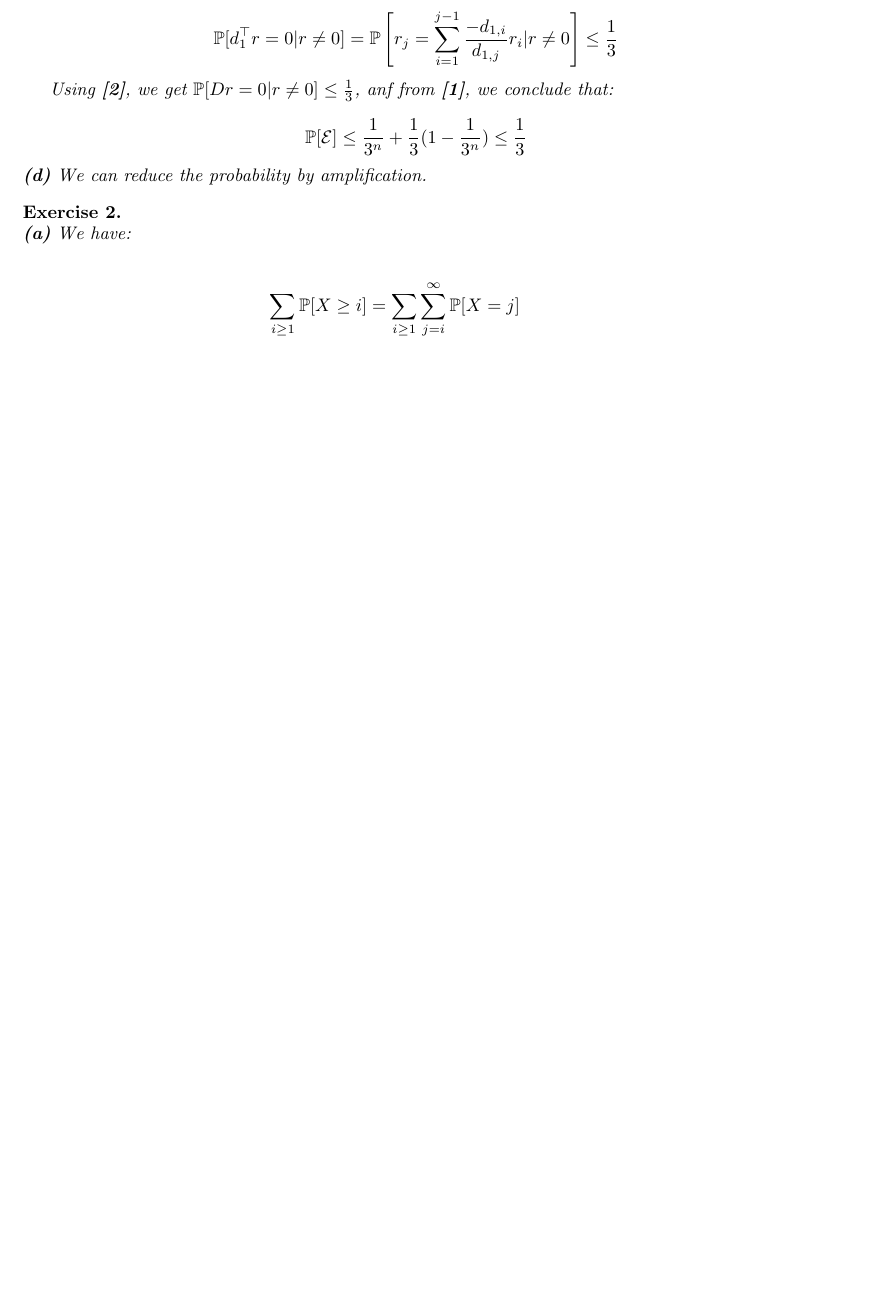
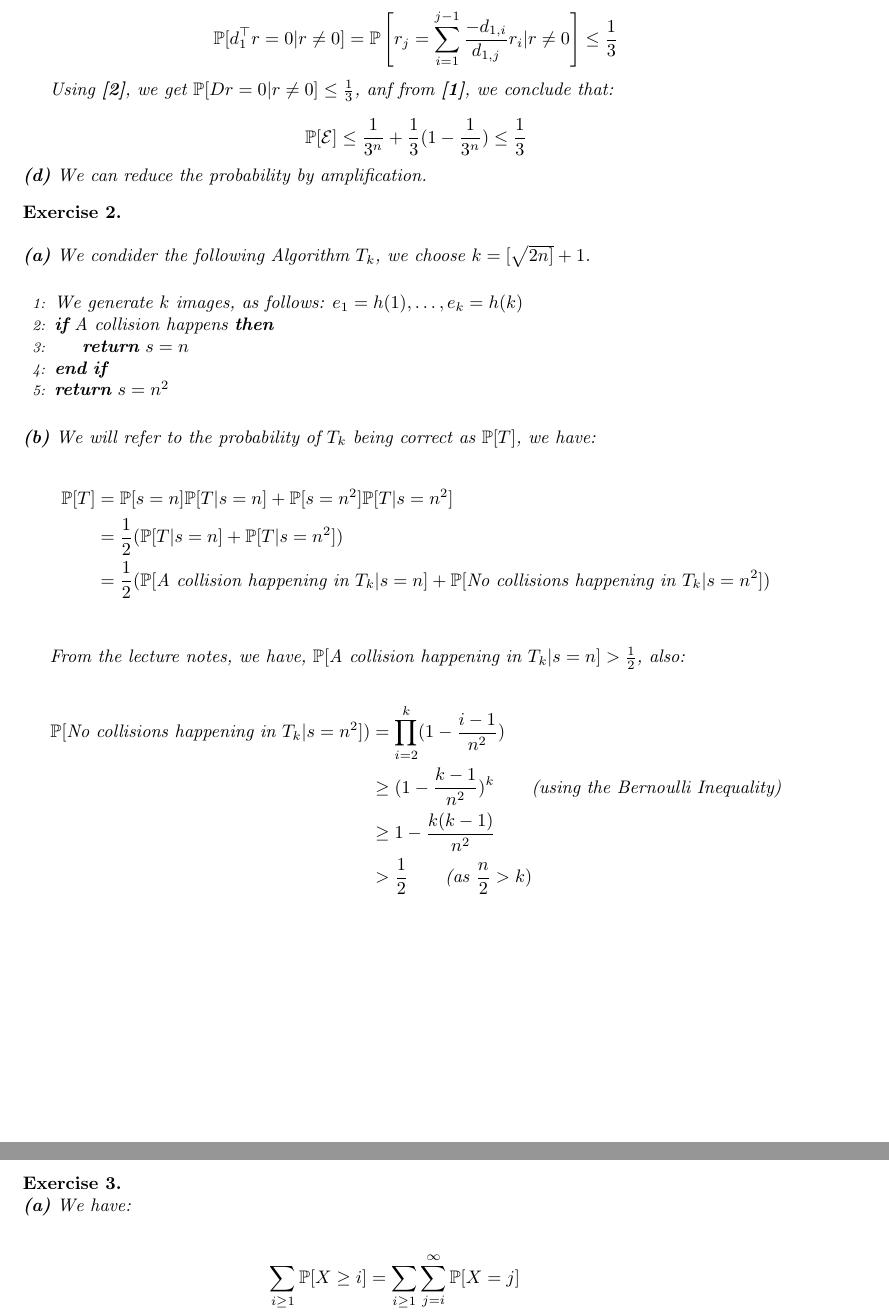
Before and after one commit to eigenAyoub/randomised-algorithms, a LaTeX document (tex/rand8.tex): part of page 2 of 3 before the commit and two parts of pages 2 and 3 of 4 after it, the two joined at a grey line, cut so that both start at the same text, the shorter picture padded with empty space. Compiled offline with pdfLaTeX.

Commit message:
sheet08 sol is up

```diff
--- a/tex/rand8.tex
+++ b/tex/rand8.tex
@@ -98,7 +99,47 @@ Using \textbf{[2]}, we get $\P[D r = 0 | r\neq0] \leq \frac{1}{3}$, anf from \te
 
 \end{exo}
 
+\begin{exo}{\ \\}
 
+
+\noindent
+\textbf{(a)} We condider the following Algorithm $T_k$, we choose $k = [\sqrt{2n]} + 1$. \\
+
+
+
+\begin{algorithmic}[1]
+\State \text{We generate $k$ images, as follows: $e_1 = h(1), \dots, e_k = h(k)$}
+\If{A collision happens}
+    \State \Return $s=n$
+\EndIf
+\State \Return $s = n^2$
+\end{algorithmic}
+
+\noindent
+\\\textbf{(b)} We will refer to the probability of $T_k$ being correct as $\P[T]$, we have:
+
+\begin{align*}
+    \P[T]
+    &= \P[s=n]\P[T|s=n] + \P[s=n^2]\P[T|s=n^2] \\
+    &= \frac{1}{2} (\P[T|s=n] + \P[T|s=n^2]) \\
+    &= \frac{1}{2} (\P[\text{A collision happening in $T_k$}|s=n]
+    + \P[\text{No collisions happening in $T_k$}|s=n^2]) \\
+\end{align*}
+
+From the lecture notes, we have, $\P[\text{A collision happening in $T_k$}|s=n] > \frac{1}{2}$, also:
+
+\begin{align*}
+    \P[\text{No collisions happening in $T_k$}|s=n^2])
+    &= \prod_{i=2}^{k} (1-\frac{i-1}{n^2})  \\
+    &\geq (1-\frac{k-1}{n^2})^k
+    \quad \quad \text{(using the Bernoulli Inequality)}\\
+    &\geq 1 - \frac{k(k-1)}{n^2} \\
+    &> \frac{1}{2}
+    \quad \quad \text{(as $\frac{n}{2} > k)$}\\
+\end{align*}
+
+\newpage
+\end{exo}
 
 \begin{exo}{\ \\}
 \noindent
```
Also changed, not shown: tex/rand8.pdf, tex/rand8.tex (1 more changed lines).
